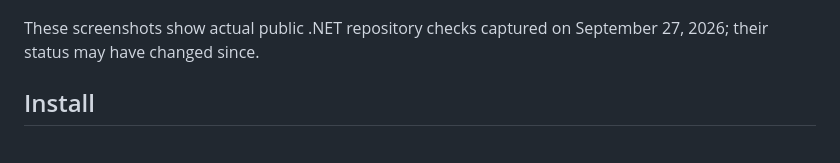
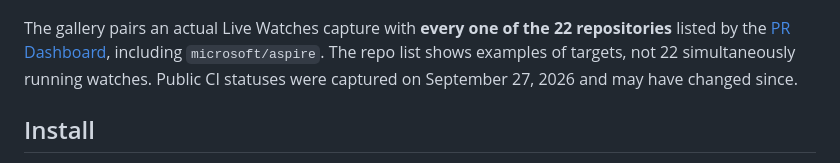
Before and after one commit to kubaflo/copilot-monitors, a Markdown page: README.md, the part around one of its changes. Rendered like a GitHub page.

```diff
--- a/README.md
+++ b/README.md
@@ -16,8 +20,11 @@ optional follow-up instructions.
 
 </details>
 
-These screenshots show actual public .NET repository checks captured on
-September 27, 2026; their status may have changed since.
+The gallery pairs an actual Live Watches capture with **every one of the 22
+repositories** listed by the [PR Dashboard](https://danmoseley.github.io/pr-dashboard/index.html),
+including `microsoft/aspire`. The repo list shows examples of targets, not
+22 simultaneously running watches. Public CI statuses were captured on
+September 27, 2026 and may have changed since.
 
 ## Install
 
```
Also changed, not shown: other parts of README.md (+6 -2 lines), screenshots/live-watches-dotnet-ecosystem-dark.png (added), screenshots/live-watches-dotnet-ecosystem-light.png (added).
